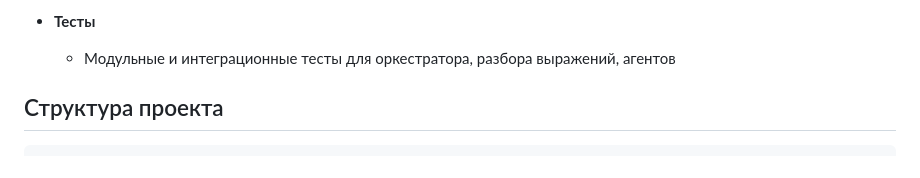
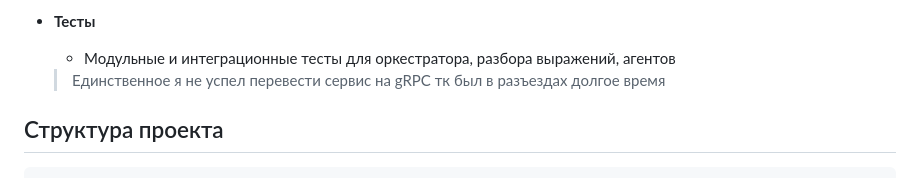
Before and after one commit to ImNotDarKing/calc-LMS-5.1, a Markdown page: README.md, the part around the change. GitHub-like rendering.

```diff
--- a/README.md
+++ b/README.md
@@ -38,6 +38,9 @@
 * **Тесты**
 
   * Модульные и интеграционные тесты для оркестратора, разбора выражений, агентов
+
+
+  > Единственное я не успел перевести сервис на gRPC тк был в разъездах долгое время
 
 ## Структура проекта
 
```
